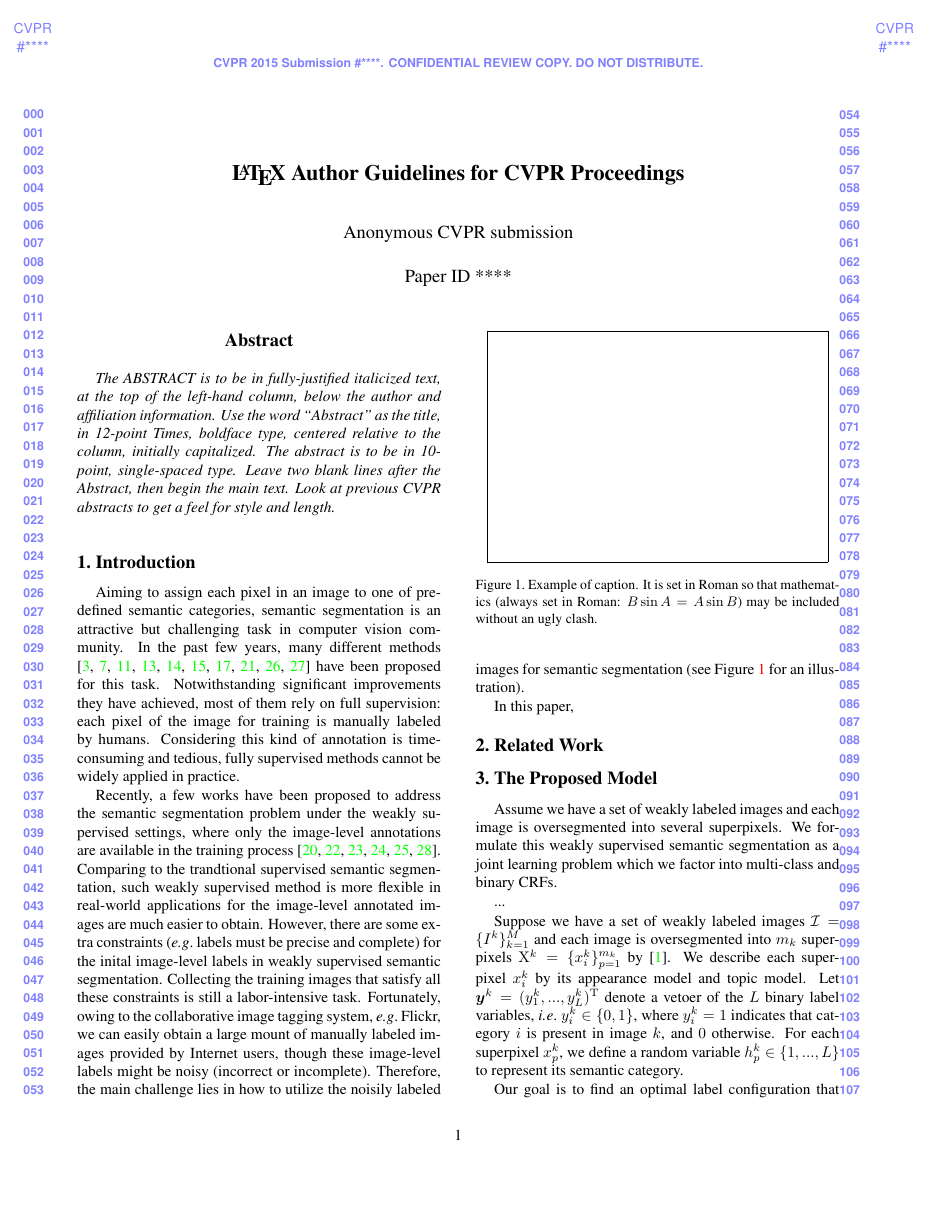
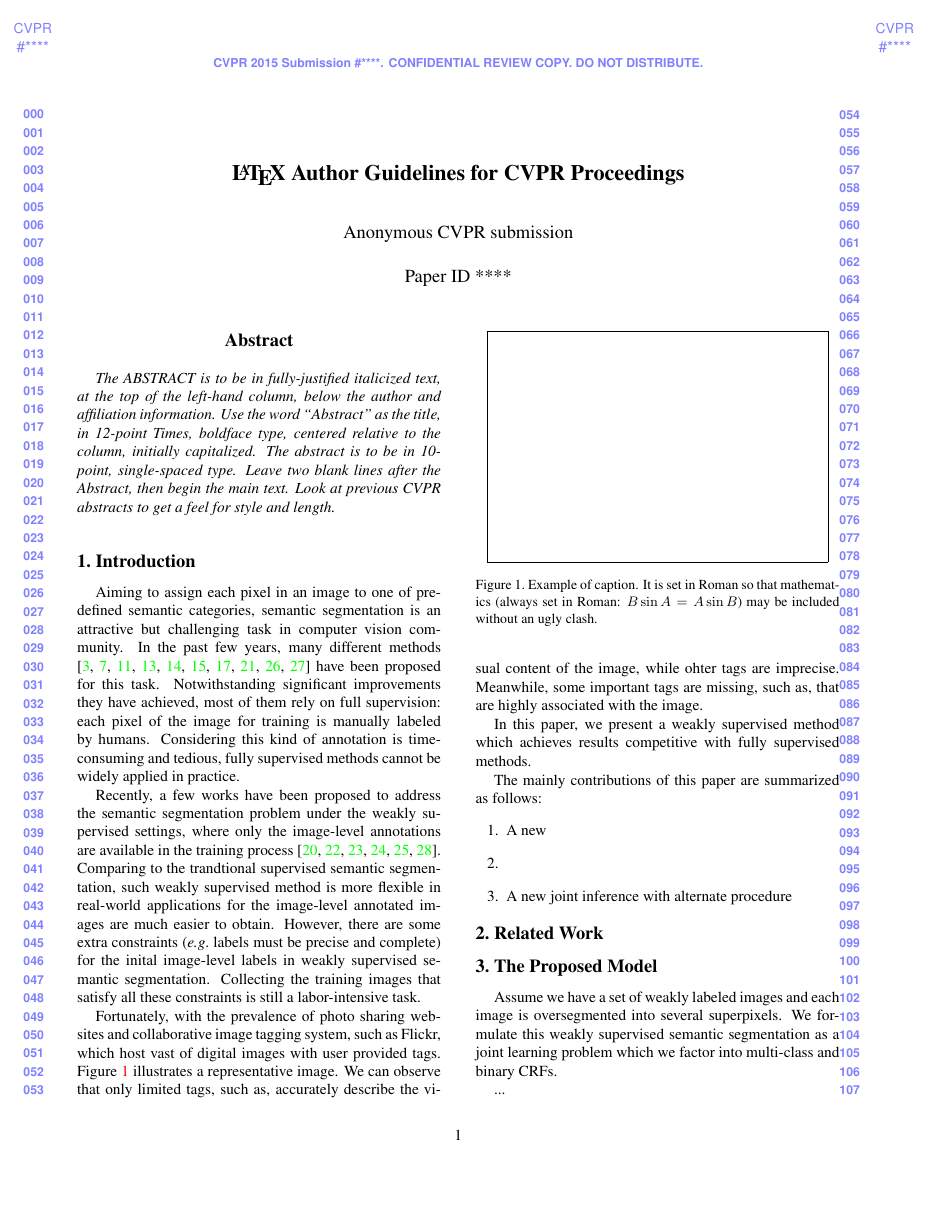
Before and after one commit to FudanIMC/Paper-Draft, a LaTeX paper (15cvpr.tex, which reads introduction.tex): page 1 of 5. Compiled offline with pdfLaTeX.

Commit message:
HardWorking@Introduction

```diff
--- a/introduction.tex
+++ b/introduction.tex
@@ -2,9 +2,14 @@
 \section{Introduction}
 Aiming to assign each pixel in an image to one of predefined semantic categories, semantic segmentation is an attractive but challenging task in computer vision community. In the past few years, many different methods \cite{csurka2011efficient,gonfaus2010harmony,ladicky2009associative,nowozin2010parameter,shotton2008semantic,shotton2006textonboost,singh2013nonparametric,verbeek2007scene,yang2007multiple,yao2012describing} have been proposed for this task. Notwithstanding significant improvements they have achieved, most of them rely on full supervision: each pixel of the image for training is manually labeled by humans. Considering this kind of annotation is time-consuming and tedious, fully supervised methods cannot be widely applied in practice.
 
-Recently, a few works have been proposed to address the semantic segmentation problem under the weakly supervised settings, where only the image-level annotations are available in the training process \cite{verbeek2007region,vezhnevets2010towards,vezhnevets2011weakly,vezhnevets2012weakly,xu2014tell,zhang2013sparse}. Comparing to the trandtional supervised semantic segmentation, such weakly supervised method is more flexible in real-world applications for the image-level annotated images are much easier to obtain. However, there are some extra constraints (\eg labels must be precise and complete) for the inital image-level labels in weakly supervised semantic segmentation. Collecting the training images that satisfy all these constraints is still a labor-intensive task. Fortunately, owing to the collaborative image tagging system, \eg Flickr, we can easily obtain a large mount of manually labeled images provided by Internet users, though these image-level labels might be noisy (incorrect or incomplete). Therefore, the main challenge lies in how to utilize the noisily labeled images for semantic segmentation (see Figure \ref{fig:noisylabel} for an illustration).
+Recently, a few works have been proposed to address the semantic segmentation problem under the weakly supervised settings, where only the image-level annotations are available in the training process \cite{verbeek2007region,vezhnevets2010towards,vezhnevets2011weakly,vezhnevets2012weakly,xu2014tell,zhang2013sparse}. Comparing to the trandtional supervised semantic segmentation, such weakly supervised method is more flexible in real-world applications for the image-level annotated images are much easier to obtain. However, there are some extra constraints (\eg labels must be precise and complete) for the inital image-level labels in weakly supervised semantic segmentation. Collecting the training images that satisfy all these constraints is still a labor-intensive task.
+
+Fortunately, with the prevalence of photo sharing websites and collaborative image tagging system, such as Flickr, which host vast of digital images with user provided tags. Figure \ref{fig:noisylabel} illustrates a representative image. We can observe that only limited tags, such as, accurately describe the visual content of the image, while ohter tags are imprecise. Meanwhile, some important tags are missing, such as, that are highly associated with the image.
 
 \if
+Fortunately, owing to the collaborative image tagging system, \eg Flickr, we can easily obtain a large mount of manually labeled images provided by Internet users, though these image-level labels might be noisy (incorrect or incomplete). Therefore, the main challenge lies in how to utilize the noisily labeled images for semantic segmentation (see Figure \ref{fig:noisylabel} for an illustration).
+
+
 Moreover, most existing semantic segmentation methods, either fully or weakly supervised, depend on a single choice of image partitioning (quantization). The precise quantization of an image is of significance, and it is less likely to obtain a common optimal quantization (partitioning) level suitable for every object. To overcome this problem, \cite{hoiem2005geometric,kohli2009robust,ladicky2009associative,nowozin2010parameter,russell2006using} used multiple segmentations of the image and achieved good performances by heuristic strategies or enforcing label consistency with higher order potential.
 \fi
 
@@ -19,4 +24,11 @@ Moreover, most existing semantic segmentation methods, either fully or weakly su
 \label{fig:noisylabel}
 \end{figure}
 
-In this paper,
+In this paper, we present a weakly supervised method which achieves results competitive with fully supervised methods.
+
+The mainly contributions of this paper are summarized as follows:
+\begin{enumerate}
+  \item A new
+  \item
+  \item A new joint inference with alternate procedure
+\end{enumerate}
```
